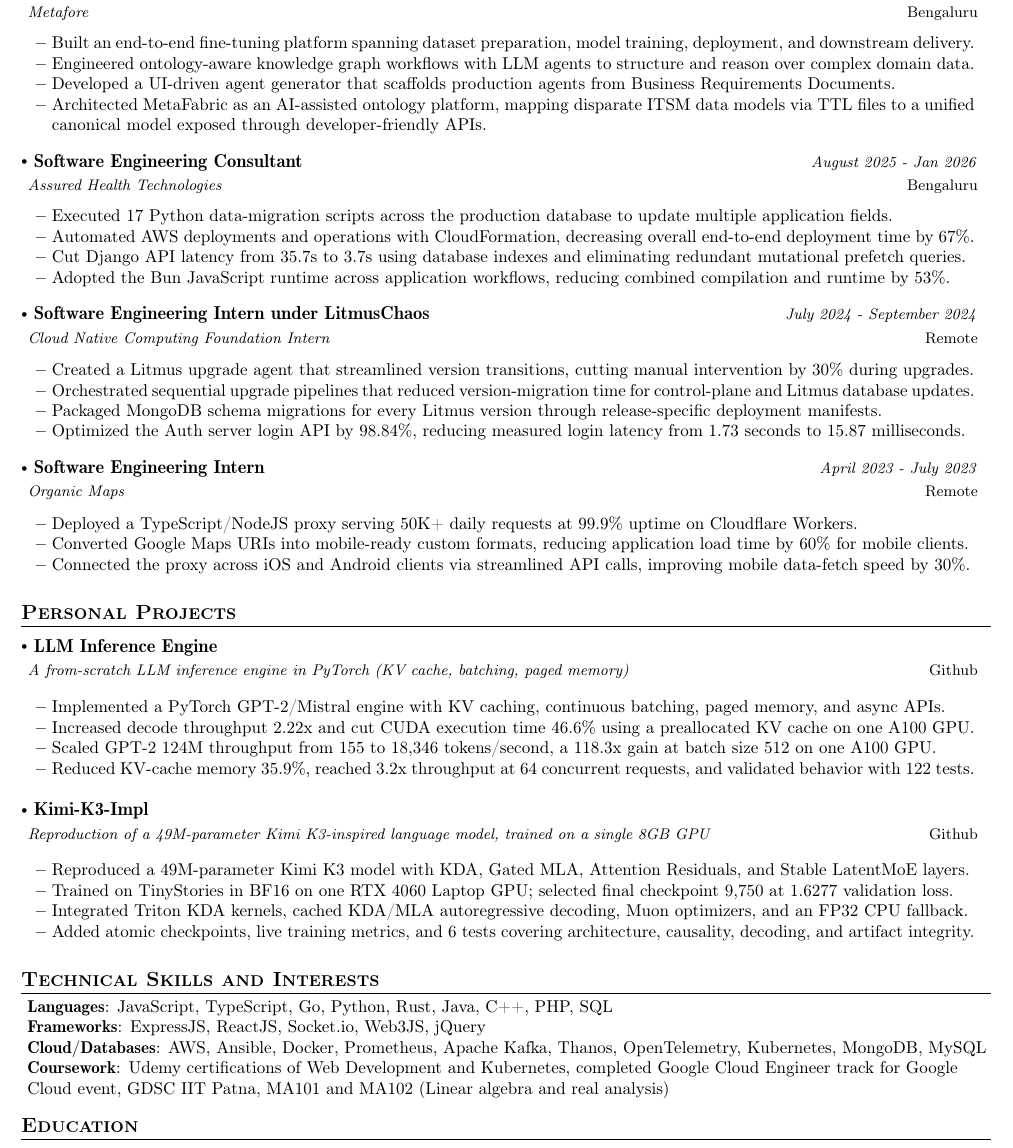
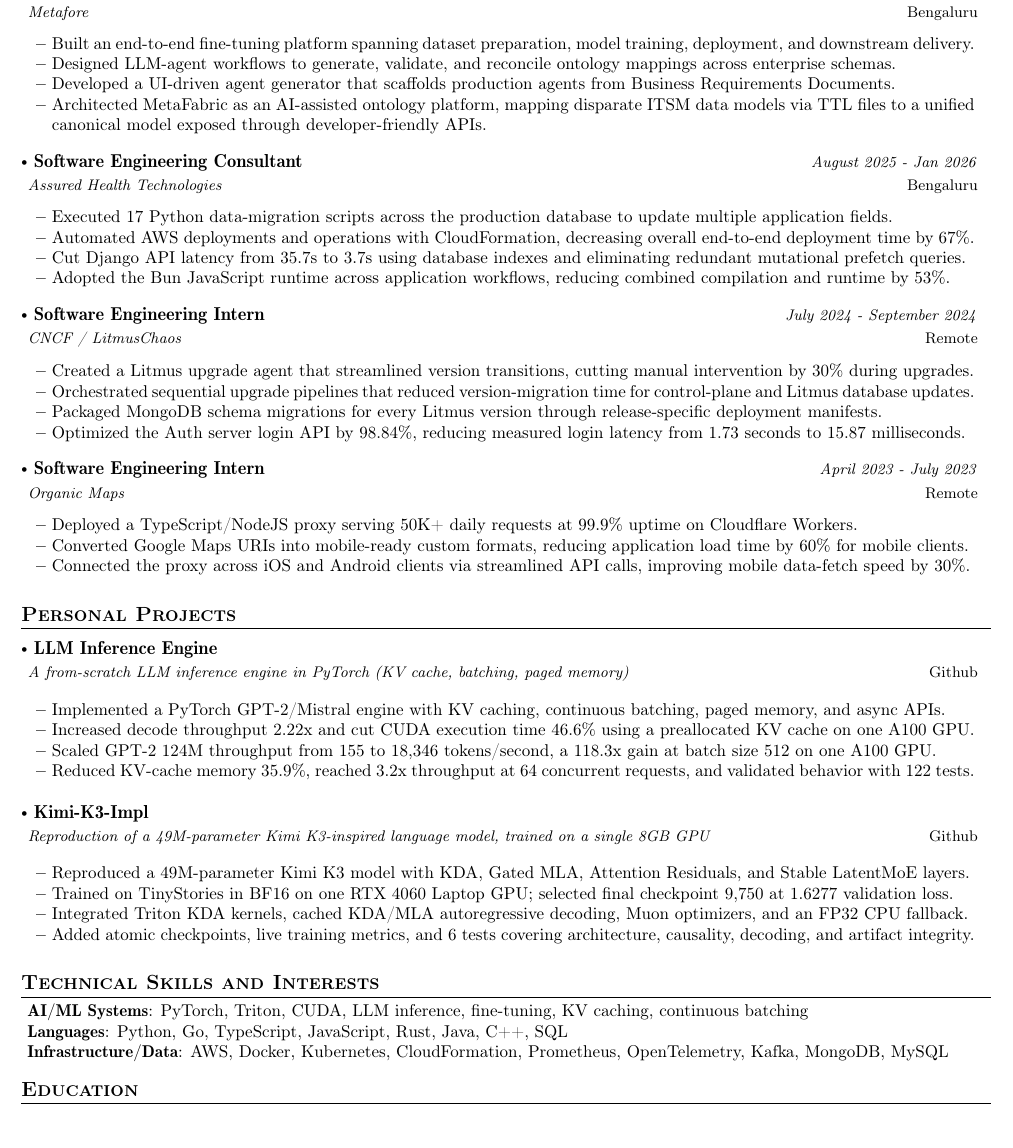
Before and after one commit to kartikaysaxena/resume-vault, a LaTeX document (research_engineer/research-engineer.tex): part of the page, cut so that both start at the same text. Compiled offline with pdfLaTeX.

Commit message:
Strengthen canonical AI research resume

```diff
--- a/research_engineer/research-engineer.tex
+++ b/research_engineer/research-engineer.tex
@@ -173,7 +173,7 @@
 {Metafore}{January 2026 - Present}
 \resumeItemListStart
 \item {Built an end-to-end fine-tuning platform spanning dataset preparation, model training, deployment, and downstream delivery.}
-\item {Engineered ontology-aware knowledge graph workflows with LLM agents to structure and reason over complex domain data.}
+\item {Designed LLM-agent workflows to generate, validate, and reconcile ontology mappings across enterprise schemas.}
 \item {Developed a UI-driven agent generator that scaffolds production agents from Business Requirements Documents.}
 \item {Architected MetaFabric as an AI-assisted ontology platform, mapping disparate ITSM data models via TTL files to a unified canonical model exposed through developer-friendly APIs.}
 \resumeItemListEnd
@@ -191,8 +191,8 @@
 
 \vspace{-2mm}
 \resumeSubheading
-{ Software Engineering Intern under LitmusChaos}{Remote}
-{Cloud Native Computing Foundation Intern}{July 2024 - September 2024}
+{ Software Engineering Intern}{Remote}
+{CNCF / LitmusChaos}{July 2024 - September 2024}
 \resumeItemListStart
 \item {Created a Litmus upgrade agent that streamlined version transitions, cutting manual intervention by 30\% during upgrades.}
 \item {Orchestrated sequential upgrade pipelines that reduced version-migration time for control-plane and Litmus database updates.}
@@ -271,10 +271,9 @@
 \section{\textbf{Technical Skills and Interests}}
 \begin{itemize}[leftmargin=0.05in, label={}]
         \small{\item{
-                \textbf{Languages}{: JavaScript, TypeScript, Go, Python, Rust, Java, C++, PHP, SQL}  \\
-                \textbf{Frameworks}{: ExpressJS, ReactJS, Socket.io, Web3JS, jQuery} \\
-                \textbf{Cloud/Databases}{: AWS, Ansible, Docker, Prometheus, Apache Kafka, Thanos, OpenTelemetry, Kubernetes, MongoDB, MySQL} \\
-                \textbf{Coursework}{: Udemy certifications of Web Development and Kubernetes, completed Google Cloud Engineer track for Google Cloud event, GDSC IIT Patna, MA101 and MA102 (Linear algebra and real analysis)} \\
+                \textbf{AI/ML Systems}{: PyTorch, Triton, CUDA, LLM inference, fine-tuning, KV caching, continuous batching} \\
+                \textbf{Languages}{: Python, Go, TypeScript, JavaScript, Rust, Java, C++, SQL} \\
+                \textbf{Infrastructure/Data}{: AWS, Docker, Kubernetes, CloudFormation, Prometheus, OpenTelemetry, Kafka, MongoDB, MySQL} \\
 
         }}
 \end{itemize}
```
Also changed, not shown: research_engineer/research-engineer.pdf.
